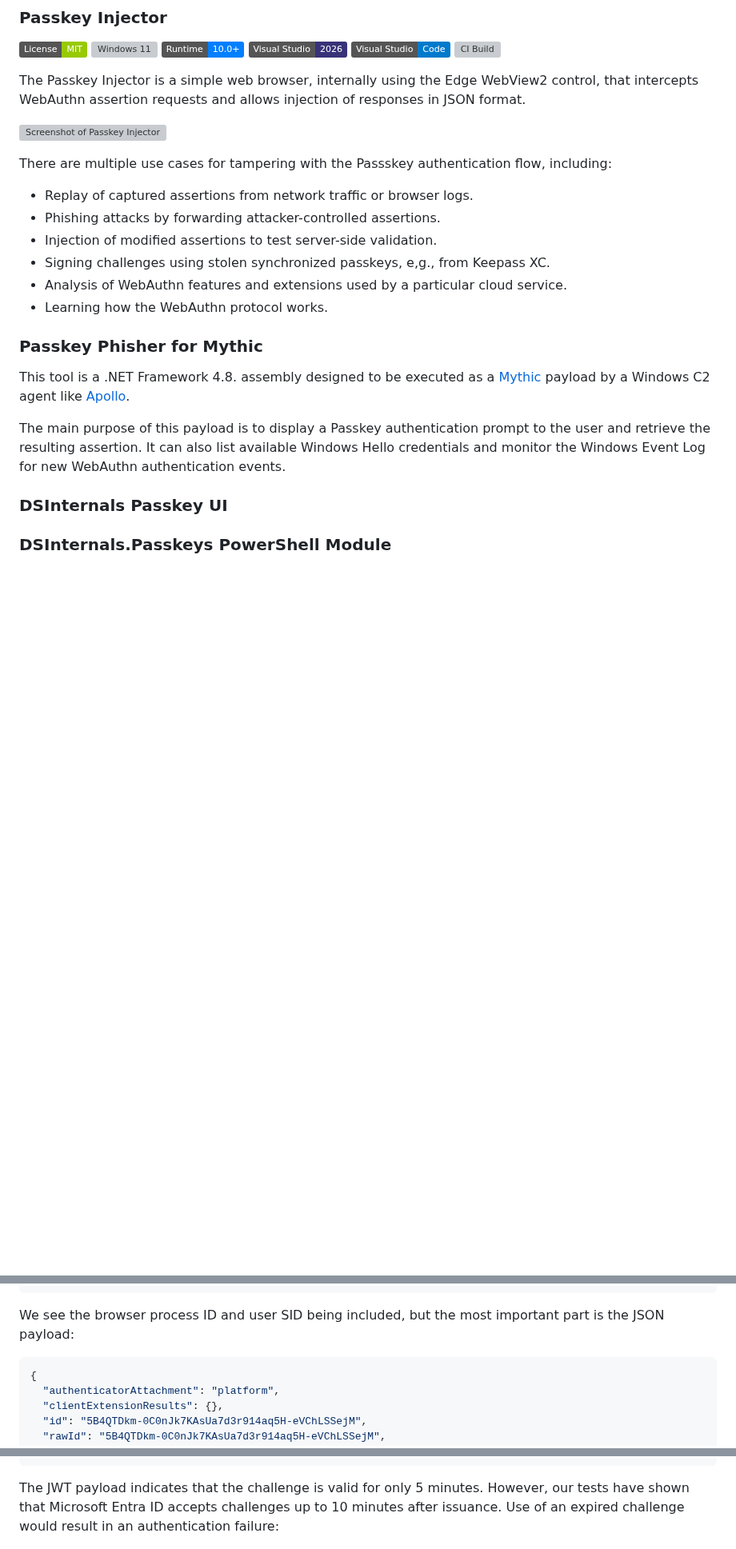
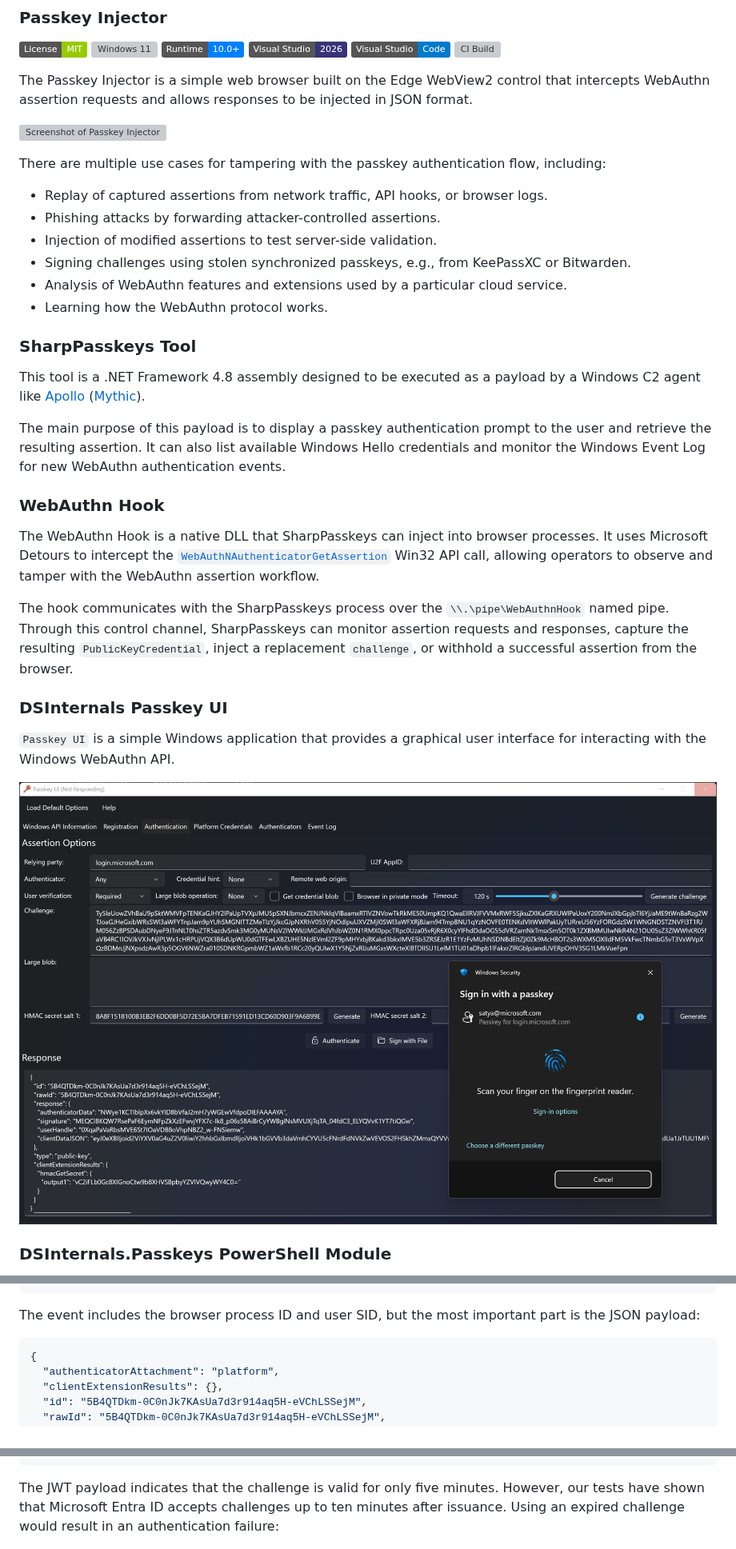
Before and after one commit to SpecterOps/pass-the-passkey, a Markdown page: README.md, 3 parts joined by grey strips. Shown at 80% size. GitHub-like rendering; pictures changed too: Assets/passkey-ui.png (added); badges without logos; blank space fills up the shorter version; grey boxes are pictures that could not be loaded.

````diff
--- a/README.md
+++ b/README.md
@@ -54,29 +54,44 @@ Pillars of passkey security:
 [![Visual Studio Code](https://img.shields.io/badge/Visual%20Studio-Code-007ACC.svg?logo=visual-studio-code)](#)
 [![CI Build](https://github.com/SpecterOps/pass-the-passkey/actions/workflows/autobuild.yml/badge.svg)](#)
 
-The Passkey Injector is a simple web browser, internally using the Edge WebView2 control,
-that intercepts WebAuthn assertion requests and allows injection of responses in JSON format.
+The Passkey Injector is a simple web browser built on the Edge WebView2 control
+that intercepts WebAuthn assertion requests and allows responses to be injected in JSON format.
 
 ![Screenshot of Passkey Injector](Assets/passkey-injector.png)
 
-There are multiple use cases for tampering with the Passskey authentication flow, including:
+There are multiple use cases for tampering with the passkey authentication flow, including:
 
-- Replay of captured assertions from network traffic or browser logs.
+- Replay of captured assertions from network traffic, API hooks, or browser logs.
 - Phishing attacks by forwarding attacker-controlled assertions.
 - Injection of modified assertions to test server-side validation.
-- Signing challenges using stolen synchronized passkeys, e,g., from Keepass XC.
+- Signing challenges using stolen synchronized passkeys, e.g., from KeePassXC or Bitwarden.
 - Analysis of WebAuthn features and extensions used by a particular cloud service.
 - Learning how the WebAuthn protocol works.
 
-### Passkey Phisher for Mythic
+### SharpPasskeys Tool
 
-This tool is a .NET Framework 4.8. assembly designed to be executed as a [Mythic](https://mythic-c2.net/) payload
-by a Windows C2 agent like [Apollo](https://docs.specterops.io/mythic-agents/apollo-docs/documentation-payload/apollo).
+This tool is a .NET Framework 4.8 assembly designed to be executed as a payload
+by a Windows C2 agent like [Apollo](https://docs.specterops.io/mythic-agents/apollo-docs/documentation-payload/apollo) ([Mythic](https://mythic-c2.net/)).
 
-The main purpose of this payload is to display a Passkey authentication prompt to the user
+The main purpose of this payload is to display a passkey authentication prompt to the user
 and retrieve the resulting assertion. It can also list available Windows Hello credentials
 and monitor the Windows Event Log for new WebAuthn authentication events.
 
+### WebAuthn Hook
+
+The WebAuthn Hook is a native DLL that SharpPasskeys can inject into browser processes.
+It uses Microsoft Detours to intercept the [`WebAuthNAuthenticatorGetAssertion`](https://learn.microsoft.com/en-us/windows/win32/api/webauthn/nf-webauthn-webauthnauthenticatorgetassertion) Win32 API call,
+allowing operators to observe and tamper with the WebAuthn assertion workflow.
+
+The hook communicates with the SharpPasskeys process over the `\\.\pipe\WebAuthnHook` named pipe.
+Through this control channel, SharpPasskeys can monitor assertion requests and responses, capture the
+resulting `PublicKeyCredential`, inject a replacement `challenge`, or withhold
+a successful assertion from the browser.
+
 ### DSInternals Passkey UI
 
+`Passkey UI` is a simple Windows application that provides a graphical user interface for interacting with the Windows WebAuthn API.
+
+![Passkey UI Screenshot](Assets/passkey-ui.png)
+
 ### DSInternals.Passkeys PowerShell Module
@@ -154,7 +173,7 @@ Here is a sample event log entry in XML format:
 </Event>
 ```
 
-We see the browser process ID and user SID being included, but the most important part is the JSON payload:
+The event includes the browser process ID and user SID, but the most important part is the JSON payload:
 
 ```json
 {
@@ -365,10 +386,10 @@ After decoding the Base64Url-encoded UTF-8 strings, we obtain the following JWT
 }
 ```
 
-The JWT payload indicates that the challenge is valid for only 5 minutes.
+The JWT payload indicates that the challenge is valid for only five minutes.
 However, our tests have shown that Microsoft Entra ID accepts challenges
-up to 10 minutes after issuance.
-Use of an expired challenge would result in an authentication failure:
+up to ten minutes after issuance.
+Using an expired challenge would result in an authentication failure:
 
 ![Screenshot of an Entra ID challenge expired error](Assets/azure-challenge-expired.png)
 
````
Also changed, not shown: other parts of README.md (+70 -69 lines), Assets/powershell.png (added).
